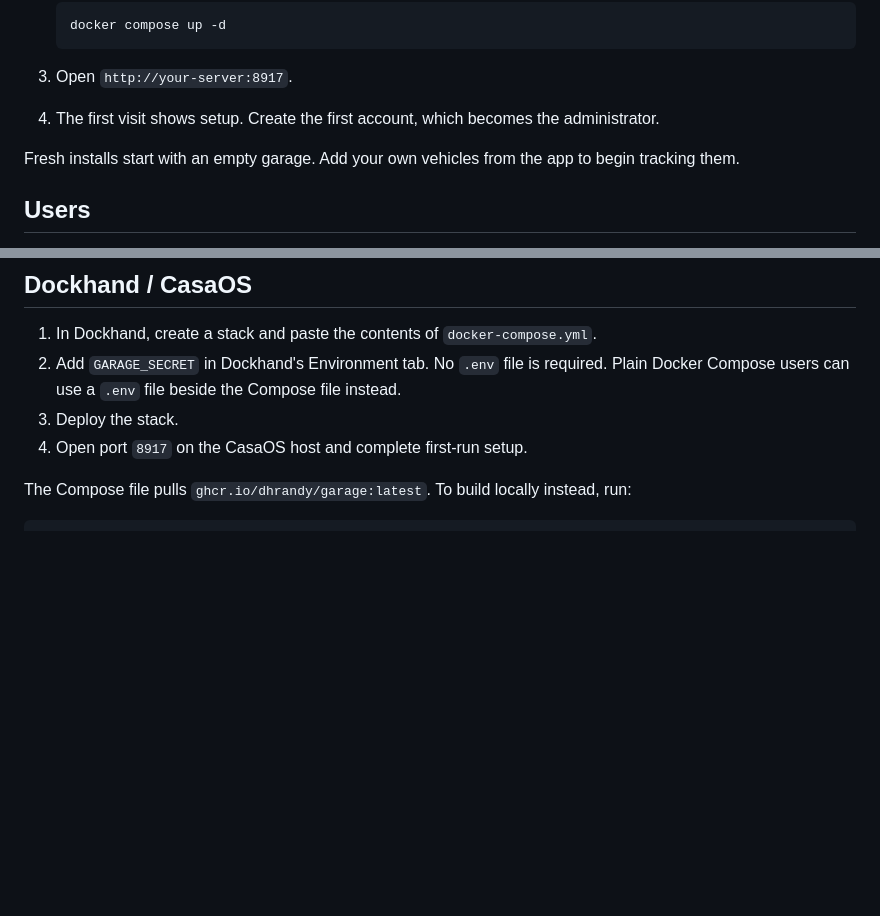
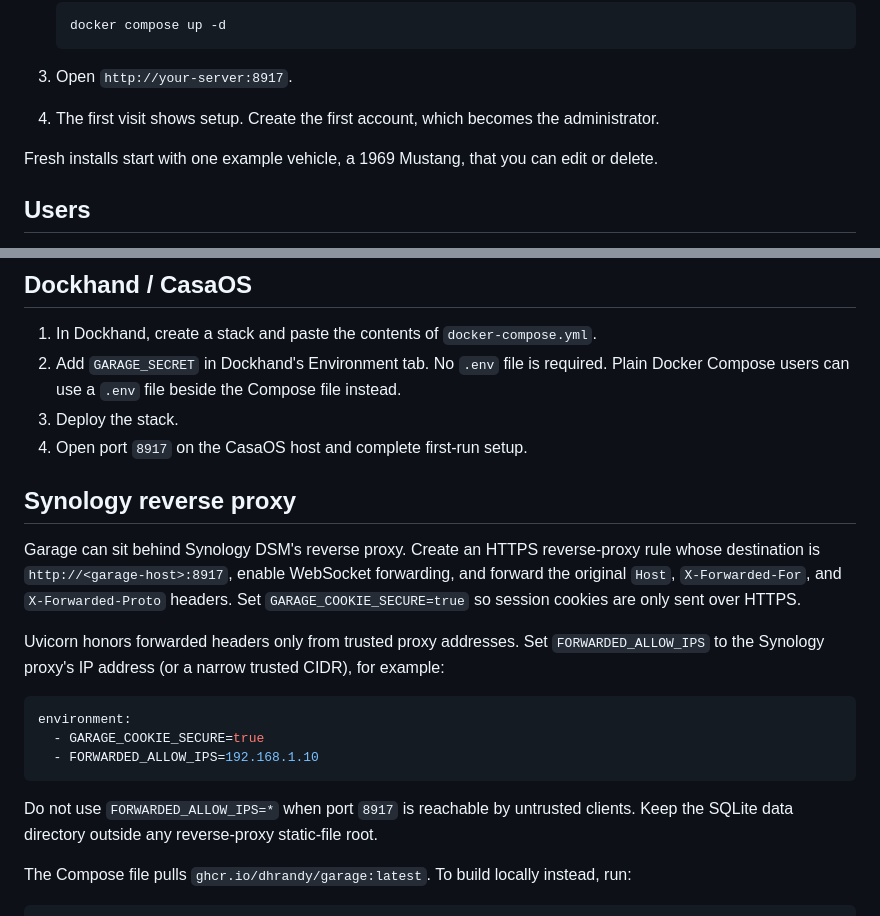
Before and after one commit to dhrandy/garage, a Markdown page: README.md, 2 parts joined by grey strips. GitHub-like rendering; blank space fills up the shorter version.

Commit message:
Revise README for installation and proxy instructions
Updated installation instructions and added Synology reverse proxy setup details.

````diff
--- a/README.md
+++ b/README.md
@@ -14,7 +14,7 @@ Garage is a self-hosted, multi-user vehicle maintenance tracker. One shared gara
 3. Open `http://your-server:8917`.
 4. The first visit shows setup. Create the first account, which becomes the administrator.
 
-Fresh installs start with an empty garage. Add your own vehicles from the app to begin tracking them.
+Fresh installs start with one example vehicle, a 1969 Mustang, that you can edit or delete.
 
 ## Users
 
@@ -46,6 +46,20 @@ For a consistent backup, stop the container, copy `garage.db`, then start it aga
 3. Deploy the stack.
 4. Open port `8917` on the CasaOS host and complete first-run setup.
 
+## Synology reverse proxy
+
+Garage can sit behind Synology DSM's reverse proxy. Create an HTTPS reverse-proxy rule whose destination is `http://<garage-host>:8917`, enable WebSocket forwarding, and forward the original `Host`, `X-Forwarded-For`, and `X-Forwarded-Proto` headers. Set `GARAGE_COOKIE_SECURE=true` so session cookies are only sent over HTTPS.
+
+Uvicorn honors forwarded headers only from trusted proxy addresses. Set `FORWARDED_ALLOW_IPS` to the Synology proxy's IP address (or a narrow trusted CIDR), for example:
+
+```yaml
+environment:
+  - GARAGE_COOKIE_SECURE=true
+  - FORWARDED_ALLOW_IPS=192.168.1.10
+```
+
+Do not use `FORWARDED_ALLOW_IPS=*` when port `8917` is reachable by untrusted clients. Keep the SQLite data directory outside any reverse-proxy static-file root.
+
 The Compose file pulls `ghcr.io/dhrandy/garage:latest`. To build locally instead, run:
 
 ```sh
````
